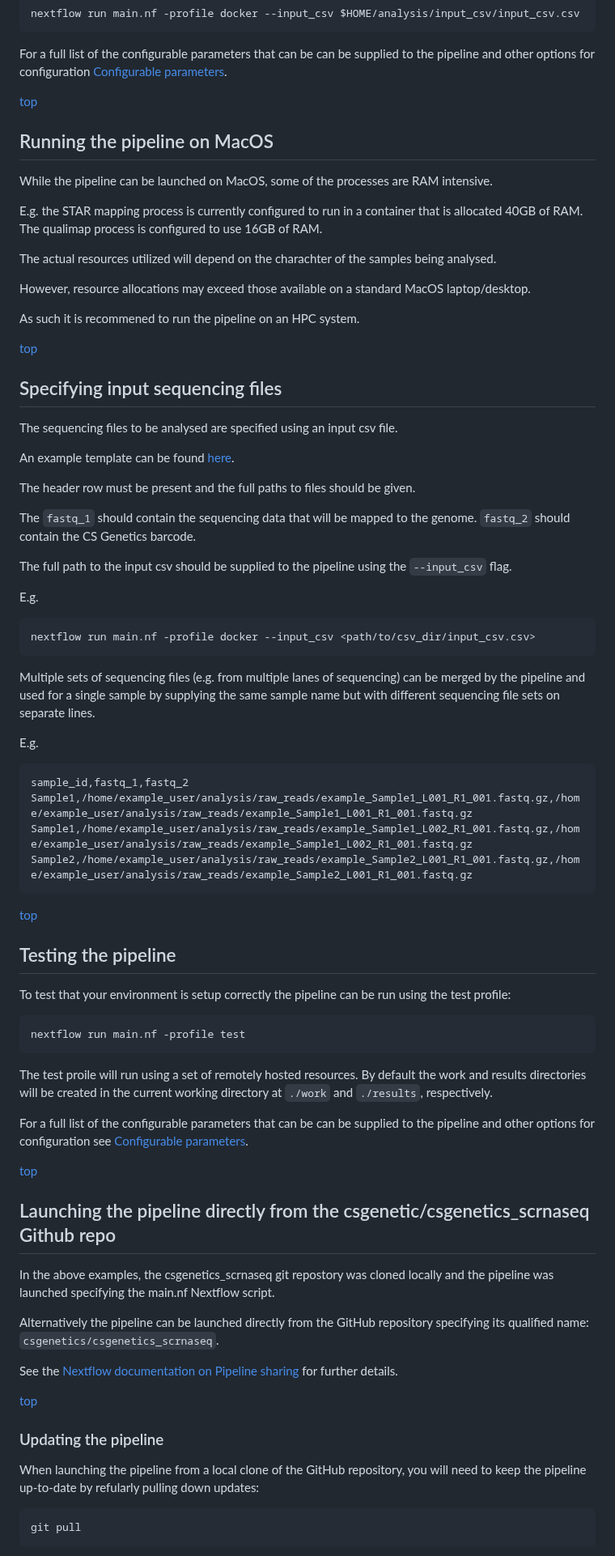
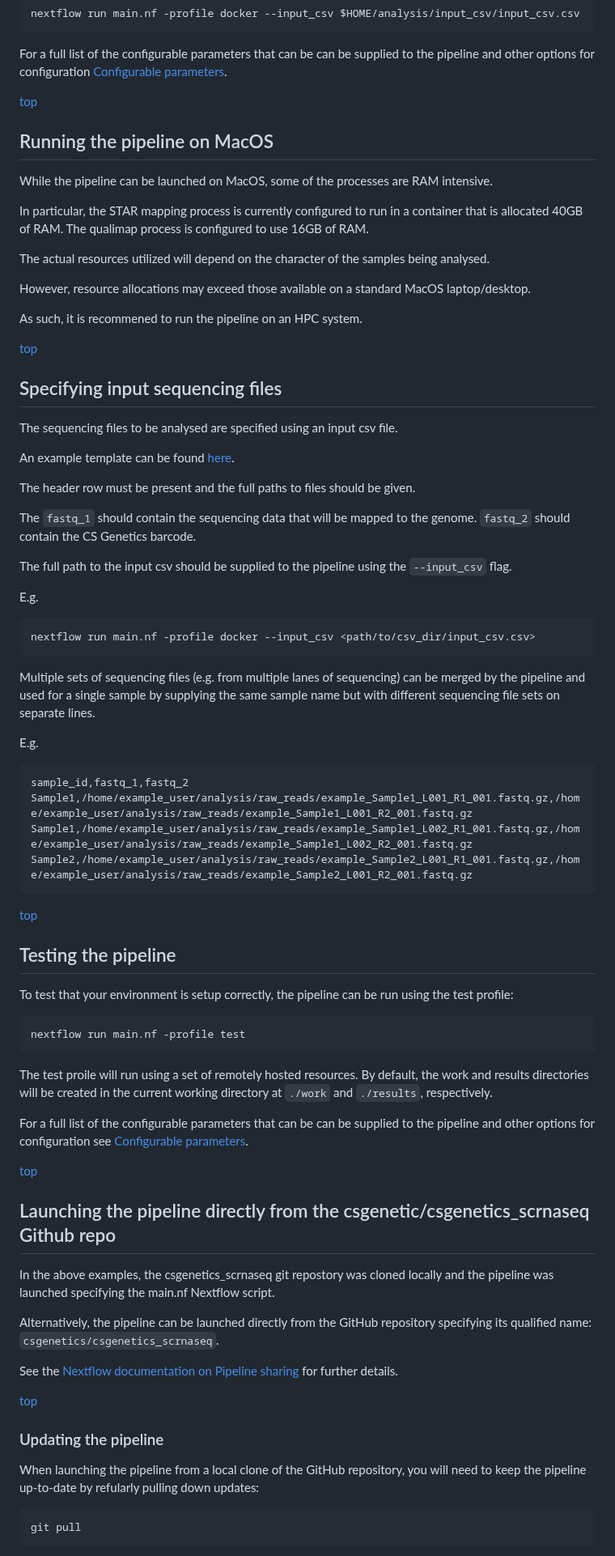
Before and after one commit to csgenetics/csgenetics_scrnaseq, a Markdown page: README.md, the part around one of its changes. Shown at 81% size. Rendered like a GitHub page.

Commit message:
Proof read

````diff
--- a/README.md
+++ b/README.md
@@ -81,22 +84,26 @@ nextflow run main.nf -profile docker --input_csv $HOME/analysis/input_csv/input_
 
 For a full list of the configurable parameters that can be can be supplied to the pipeline
 and other options for configuration [Configurable parameters](#configurable-parameters).
+
 <div style="text-align: right"><a href="#cs-genetics-scrna-seq-pipeline">top</a></div>
 
 ## Running the pipeline on MacOS
+
 While the pipeline can be launched on MacOS, some of the processes are RAM intensive.
 
-E.g. the STAR mapping process is currently configured to run in a container that is allocated 40GB of RAM.
+In particular, the STAR mapping process is currently configured to run in a container that is allocated 40GB of RAM.
 The qualimap process is configured to use 16GB of RAM.
 
-The actual resources utilized will depend on the charachter of the samples being analysed.
+The actual resources utilized will depend on the character of the samples being analysed.
 
 However, resource allocations may exceed those available on a standard MacOS laptop/desktop.
 
-As such it is recommened to run the pipeline on an HPC system.
+As such, it is recommened to run the pipeline on an HPC system.
+
 <div style="text-align: right"><a href="#cs-genetics-scrna-seq-pipeline">top</a></div>
 
 ## Specifying input sequencing files
+
 The sequencing files to be analysed are specified using an input csv file.
 
 An example template can be found [here](input_csv/template.csv).
@@ -108,6 +115,7 @@ The `fastq_1` should contain the sequencing data that will be mapped to the geno
 The full path to the input csv should be supplied to the pipeline using the `--input_csv` flag.
 
 E.g.
+
 ```bash
 nextflow run main.nf -profile docker --input_csv <path/to/csv_dir/input_csv.csv>
 ```
@@ -118,38 +126,46 @@ by supplying the same sample name but with different sequencing file sets
 on separate lines.
 
 E.g.
+
 ```bash
 sample_id,fastq_1,fastq_2
-Sample1,/home/example_user/analysis/raw_reads/example_Sample1_L001_R1_001.fastq.gz,/home/example_user/analysis/raw_reads/example_Sample1_L001_R1_001.fastq.gz
-Sample1,/home/example_user/analysis/raw_reads/example_Sample1_L002_R1_001.fastq.gz,/home/example_user/analysis/raw_reads/example_Sample1_L002_R1_001.fastq.gz
-Sample2,/home/example_user/analysis/raw_reads/example_Sample2_L001_R1_001.fastq.gz,/home/example_user/analysis/raw_reads/example_Sample2_L001_R1_001.fastq.gz
+Sample1,/home/example_user/analysis/raw_reads/example_Sample1_L001_R1_001.fastq.gz,/home/example_user/analysis/raw_reads/example_Sample1_L001_R2_001.fastq.gz
+Sample1,/home/example_user/analysis/raw_reads/example_Sample1_L002_R1_001.fastq.gz,/home/example_user/analysis/raw_reads/example_Sample1_L002_R2_001.fastq.gz
+Sample2,/home/example_user/analysis/raw_reads/example_Sample2_L001_R1_001.fastq.gz,/home/example_user/analysis/raw_reads/example_Sample2_L001_R2_001.fastq.gz
 ```
+
 <div style="text-align: right"><a href="#cs-genetics-scrna-seq-pipeline">top</a></div>
 
 ## Testing the pipeline
-To test that your environment is setup correctly the pipeline can be run using the test profile:
+
+To test that your environment is setup correctly, the pipeline can be run using the test profile:
 
 ```bash
 nextflow run main.nf -profile test
 ```
 
-The test proile will run using a set of remotely hosted resources. By default the work and results directories will be created in the current working directory at `./work` and `./results`, respectively.
+The test proile will run using a set of remotely hosted resources. By default, the work and results directories will be created in the current working directory at `./work` and `./results`, respectively.
 
 For a full list of the configurable parameters that can be can be supplied to the pipeline
 and other options for configuration see [Configurable parameters](#configurable-parameters).
+
 <div style="text-align: right"><a href="#cs-genetics-scrna-seq-pipeline">top</a></div>
 
 ## Launching the pipeline directly from the csgenetic/csgenetics_scrnaseq Github repo
+
 In the above examples, the csgenetics_scrnaseq git repostory was cloned locally
 and the pipeline was launched specifying the main.nf Nextflow script.
 
-Alternatively the pipeline can be launched directly from the GitHub repository specifying its qualified name: `csgenetics/csgenetics_scrnaseq`.
+Alternatively, the pipeline can be launched directly from the GitHub repository specifying its qualified name: `csgenetics/csgenetics_scrnaseq`.
 
 See the [Nextflow documentation on Pipeline sharing](https://www.nextflow.io/docs/latest/sharing.html) for further details.
+
 <div style="text-align: right"><a href="#cs-genetics-scrna-seq-pipeline">top</a></div>
 
 ### Updating the pipeline
+
 When launching the pipeline from a local clone of the GitHub repository, you will need to keep the pipeline up-to-date by refularly pulling down updates:
+
 ```
 git pull
 ```
````
Also changed, not shown: other parts of README.md (+76 -24 lines).
